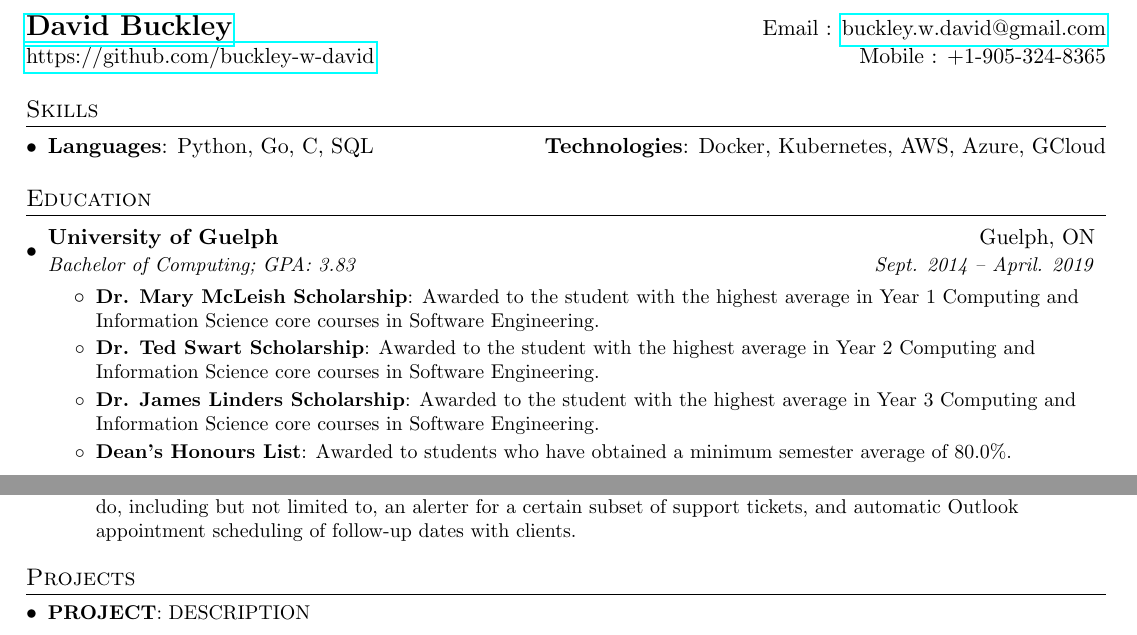
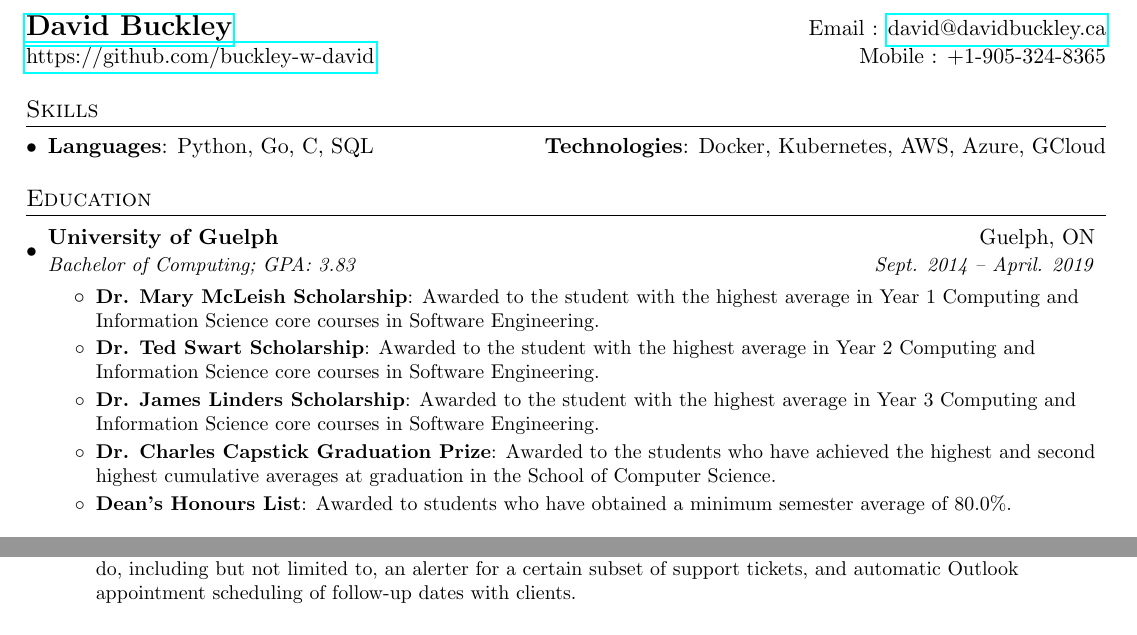
Before and after one commit to buckley-w-david/resume, a LaTeX CV (david_buckley_resume.tex): two parts of the page, joined at a grey line, cut so that both start at the same text. Compiled offline with pdfLaTeX.

Commit message:
add new award

```diff
--- a/david_buckley_resume.tex
+++ b/david_buckley_resume.tex
@@ -74,7 +74,7 @@
 
 %----------HEADING-----------------
 \begin{tabular*}{\textwidth}{l@{\extracolsep{\fill}}r}
-  \textbf{\href{https://github.com/buckley-w-david}{\Large David Buckley}} & Email : \href{mailto:buckley.w.david@gmail.com}{buckley.w.david@gmail.com}\\
+  \textbf{\href{https://github.com/buckley-w-david}{\Large David Buckley}} & Email : \href{mailto:david@davidbuckley.ca}{david@davidbuckley.ca}\\
   \href{https://github.com/buckley-w-david}{https://github.com/buckley-w-david} & Mobile : +1-905-324-8365 \\
 \end{tabular*}
 
@@ -101,6 +101,8 @@
           {Awarded to the student with the highest average in Year 2 Computing and Information Science core courses in Software Engineering.}
         \resumeItem{Dr. James Linders Scholarship}
           {Awarded to the student with the highest average in Year 3 Computing and Information Science core courses in Software Engineering.}
+        \resumeItem{Dr. Charles Capstick Graduation Prize}
+          {Awarded to the students who have achieved the highest and second highest cumulative averages at graduation in the School of Computer Science.}
         \resumeItem{Dean’s Honours List}
           {Awarded to students who have obtained a minimum semester average of 80.0\%.}
       \resumeItemListEnd
@@ -152,11 +154,11 @@
 
 
 %-----------PROJECTS-----------------
-\section{Projects}
-  \resumeSubHeadingListStart
-    \resumeSubItem{PROJECT}
-      {DESCRIPTION}
-  \resumeSubHeadingListEnd
+%\section{Projects}
+%  \resumeSubHeadingListStart
+%    \resumeSubItem{PROJECT}
+%      {DESCRIPTION}
+%  \resumeSubHeadingListEnd
 
 %-------------------------------------------
 \end{document}
```
